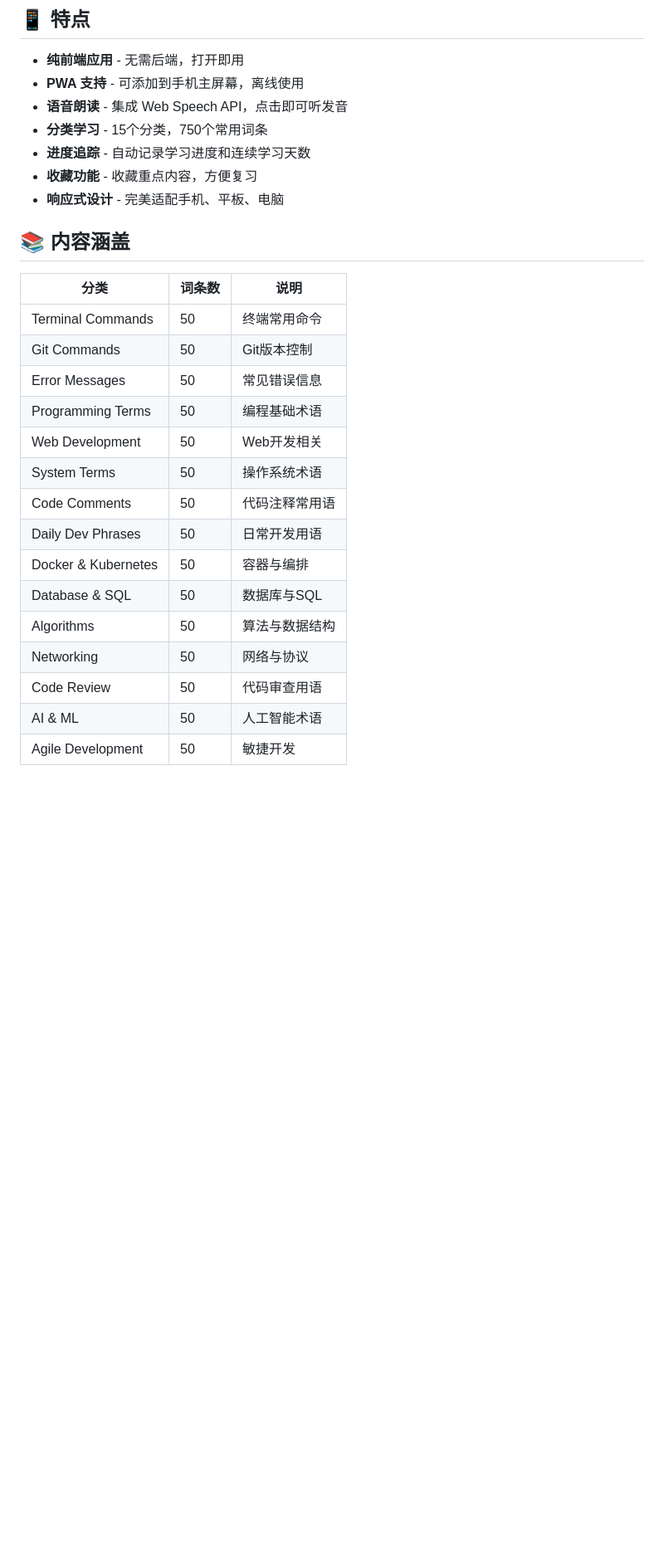
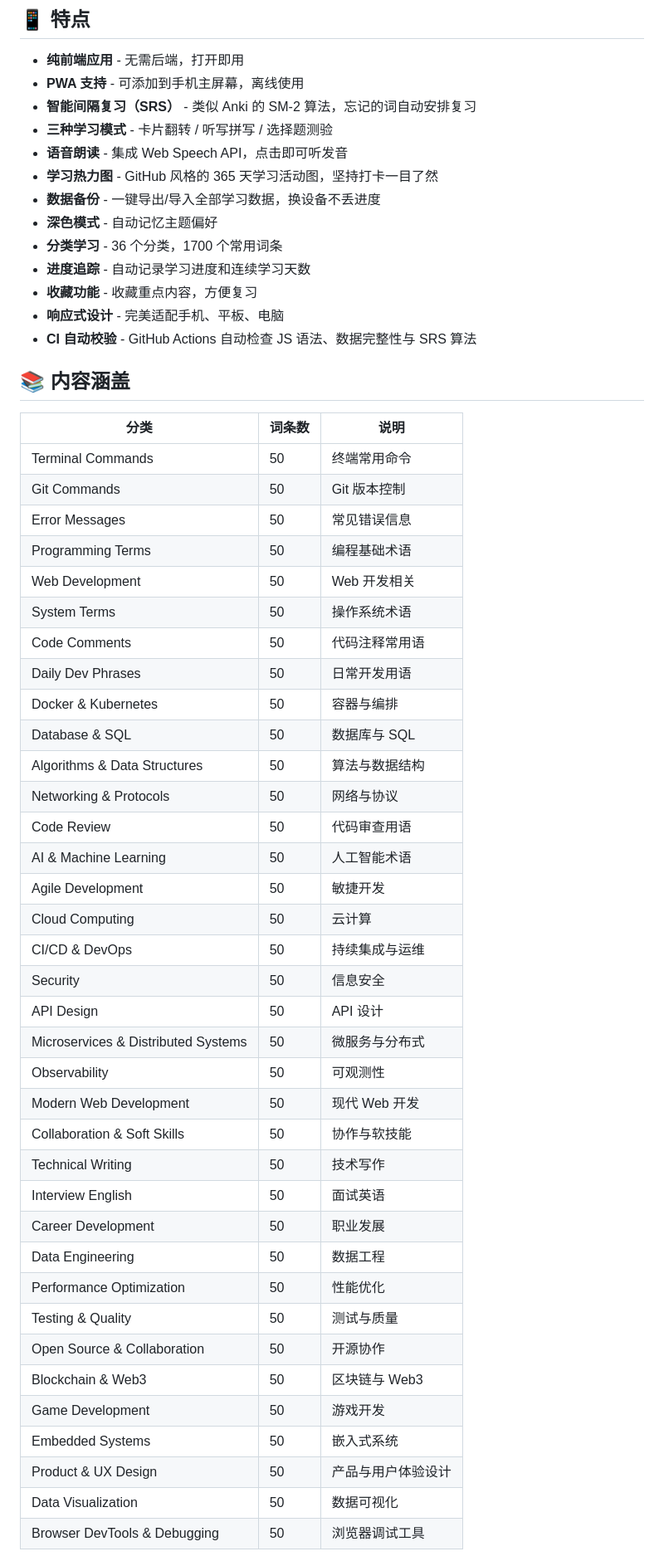
Before and after one commit to kuanbandu/Computer-English-Learning, a Markdown page: README.md, the part around one of its changes. Shown at 83% size. Rendered like a GitHub page; blank space fills up the shorter version.

```diff
--- a/README.md
+++ b/README.md
@@ -11,29 +13,56 @@
 
 - **纯前端应用** - 无需后端，打开即用
 - **PWA 支持** - 可添加到手机主屏幕，离线使用
+- **智能间隔复习（SRS）** - 类似 Anki 的 SM-2 算法，忘记的词自动安排复习
+- **三种学习模式** - 卡片翻转 / 听写拼写 / 选择题测验
 - **语音朗读** - 集成 Web Speech API，点击即可听发音
-- **分类学习** - 15个分类，750个常用词条
+- **学习热力图** - GitHub 风格的 365 天学习活动图，坚持打卡一目了然
+- **数据备份** - 一键导出/导入全部学习数据，换设备不丢进度
+- **深色模式** - 自动记忆主题偏好
+- **分类学习** - 36 个分类，1700 个常用词条
 - **进度追踪** - 自动记录学习进度和连续学习天数
 - **收藏功能** - 收藏重点内容，方便复习
 - **响应式设计** - 完美适配手机、平板、电脑
+- **CI 自动校验** - GitHub Actions 自动检查 JS 语法、数据完整性与 SRS 算法
 
 ## 📚 内容涵盖
 
 | 分类 | 词条数 | 说明 |
 |------|--------|------|
 | Terminal Commands | 50 | 终端常用命令 |
-| Git Commands | 50 | Git版本控制 |
+| Git Commands | 50 | Git 版本控制 |
 | Error Messages | 50 | 常见错误信息 |
 | Programming Terms | 50 | 编程基础术语 |
-| Web Development | 50 | Web开发相关 |
+| Web Development | 50 | Web 开发相关 |
 | System Terms | 50 | 操作系统术语 |
 | Code Comments | 50 | 代码注释常用语 |
 | Daily Dev Phrases | 50 | 日常开发用语 |
 | Docker & Kubernetes | 50 | 容器与编排 |
-| Database & SQL | 50 | 数据库与SQL |
-| Algorithms | 50 | 算法与数据结构 |
-| Networking | 50 | 网络与协议 |
+| Database & SQL | 50 | 数据库与 SQL |
+| Algorithms & Data Structures | 50 | 算法与数据结构 |
+| Networking & Protocols | 50 | 网络与协议 |
 | Code Review | 50 | 代码审查用语 |
-| AI & ML | 50 | 人工智能术语 |
+| AI & Machine Learning | 50 | 人工智能术语 |
 | Agile Development | 50 | 敏捷开发 |
+| Cloud Computing | 50 | 云计算 |
+| CI/CD & DevOps | 50 | 持续集成与运维 |
+| Security | 50 | 信息安全 |
+| API Design | 50 | API 设计 |
+| Microservices & Distributed Systems | 50 | 微服务与分布式 |
+| Observability | 50 | 可观测性 |
+| Modern Web Development | 50 | 现代 Web 开发 |
+| Collaboration & Soft Skills | 50 | 协作与软技能 |
+| Technical Writing | 50 | 技术写作 |
+| Interview English | 50 | 面试英语 |
+| Career Development | 50 | 职业发展 |
+| Data Engineering | 50 | 数据工程 |
+| Performance Optimization | 50 | 性能优化 |
+| Testing & Quality | 50 | 测试与质量 |
+| Open Source & Collaboration | 50 | 开源协作 |
+| Blockchain & Web3 | 50 | 区块链与 Web3 |
+| Game Development | 50 | 游戏开发 |
+| Embedded Systems | 50 | 嵌入式系统 |
+| Product & UX Design | 50 | 产品与用户体验设计 |
+| Data Visualization | 50 | 数据可视化 |
+| Browser DevTools & Debugging | 50 | 浏览器调试工具 |
 
```
Also changed, not shown: other parts of README.md (+64 -17 lines).
